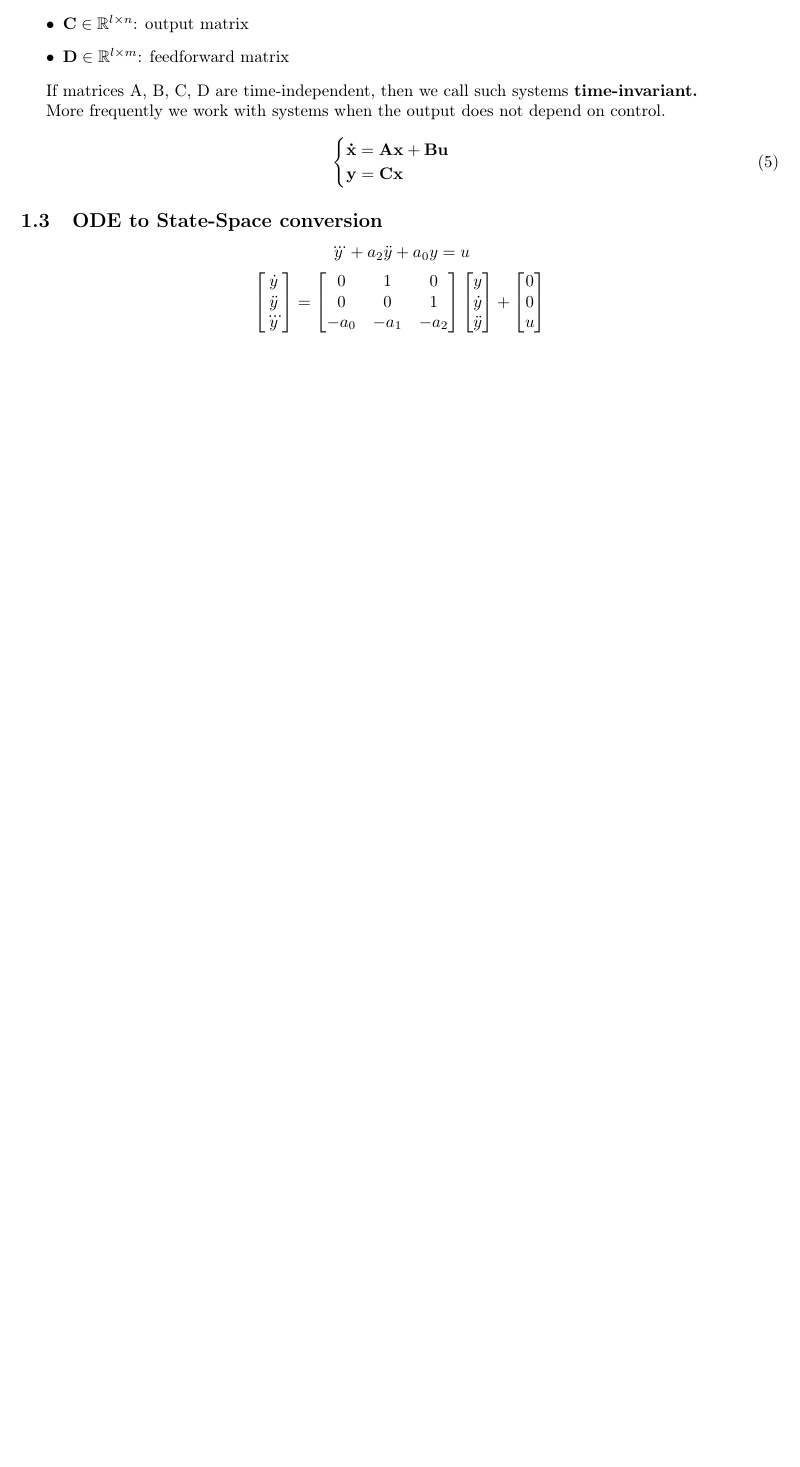
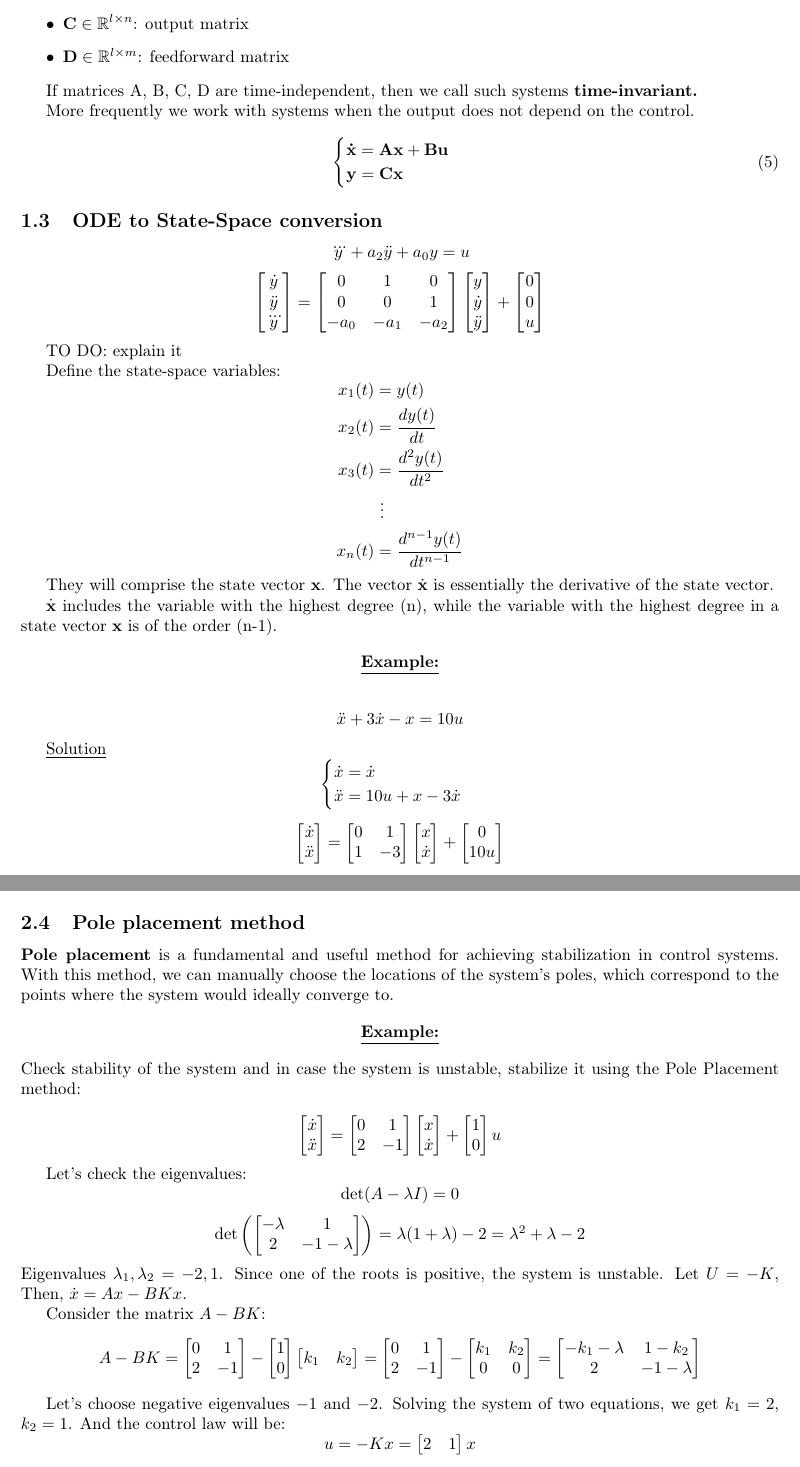
Before and after one commit to illusoryTwin/Concepts-of-Robotics, a LaTeX document (Control theory/Introduction_to_control_theory.tex, which reads Control theory/Intro.tex, Control theory/Stability.tex): part of page 4 of 26 before the commit and two parts of pages 4 and 8 of 28 after it, the two joined at a grey line, cut so that both start at the same text, the shorter picture padded with empty space. Compiled offline with pdfLaTeX.

Commit message:
Corrected the typos and added some additional materials to 1, 2, 3, 8

```diff
--- a/Control theory/Intro.tex
+++ b/Control theory/Intro.tex
@@ -84,7 +88,7 @@ Where
 
 If matrices A, B, C, D are time-independent, then we call such systems \textbf{time-invariant.}
 
-More frequently we work with systems when the output does not depend on control.
+More frequently we work with systems when the output does not depend on the control.
 
 \begin{equation}
     \begin{cases}
@@ -122,6 +126,59 @@ u
 \end{bmatrix}
 \]
 
+TO DO: explain it
+
+Define the state-space variables:
+\[
+\begin{aligned}
+    x_1(t) &= y(t) \\
+    x_2(t) &= \frac{dy(t)}{dt} \\
+    x_3(t) &= \frac{d^2 y(t)}{dt^2} \\
+    &\ \vdots \\
+    x_n(t) &= \frac{d^{n-1} y(t)}{dt^{n-1}}
+\end{aligned}
+\]
+
+They will comprise the state vector \(\mathbf{x}\). The vector \(\dot{\mathbf{x}}\) is essentially the derivative of the state vector.
+
+
+$\dot{\mathbf{x}}$ includes the variable with the highest degree (n), while the variable with the highest degree in a state vector $\mathbf{x}$ is of the order (n-1).
+
+
+\begin{center}
+    \underline{\textbf{Example:}}
+\end{center}
+
+\[\ddot x + 3 \dot x - x = 10 u\]
+
+\underline{Solution}
+\[
+\begin{cases}
+    \dot{x} = \dot{x} \\
+    \ddot{x} = 10u +  x - 3\dot x
+\end{cases}
+\]
+
+\[
+\begin{bmatrix}
+\dot{x} \\
+\ddot{x}
+\end{bmatrix} =
+\begin{bmatrix}
+0 & 1  \\
+1 & -3
+\end{bmatrix}
+\begin{bmatrix}
+x \\
+\dot{x}
+\end{bmatrix} +
+\begin{bmatrix}
+0 \\
+10u
+\end{bmatrix}
+\]
+
+
 \subsection{State-Space to ODE conversion}
 
 \[
--- a/Control theory/Introduction_to_control_theory.tex
+++ b/Control theory/Introduction_to_control_theory.tex
@@ -21,7 +21,8 @@
 
 % Define title
 \title{Introduction to Control Theory}
-\author{The material is absed on the Control Theory course, Innopolis, Spring 2024}
+\author{The material is based on the Control Theory course, Innopolis, Spring 2024,\\
+Steve Brunton's lectures}
 
 \date{\today}
 
--- a/Control theory/Stability.tex
+++ b/Control theory/Stability.tex
@@ -120,3 +126,55 @@ Consider the LTI:
 \begin{tcolorbox}[colback=green!10,colframe=green!50!black]
     The system is called \textbf{asymptotically stable} iff real parts of eigenvalues of A are  strictly negative.
 \end{tcolorbox}
+
+\subsection{Pole placement method}
+
+\textbf{Pole placement} is a fundamental and useful method for achieving stabilization in control systems. With this method, we can manually choose the locations of the system's poles, which correspond to the points where the system would ideally converge to.
+
+\begin{center}
+    \underline{\textbf{Example:}}
+
+\end{center}
+Check stability of the system and in case the system is unstable, stabilize it using the Pole Placement method:
+
+\[
+\begin{bmatrix}
+\dot{x} \\
+\ddot{x}
+\end{bmatrix} =
+\begin{bmatrix}
+0 & 1  \\
+2 & -1
+\end{bmatrix}
+\begin{bmatrix}
+x \\
+\dot{x}
+\end{bmatrix} +
+\begin{bmatrix}
+1 \\
+0
+\end{bmatrix} u
+\]
+
+Let's check the eigenvalues:
+\[
+\text{det} (A - \lambda I) = 0
+\]
+\[
+\text{det}\left(\begin{bmatrix}-\lambda & 1 \\ 2 & -1 - \lambda\end{bmatrix}\right) = \lambda(1 + \lambda) -2 = \lambda^2 + \lambda - 2
+\]
+Eigenvalues \( \lambda_1, \lambda_2 = -2, 1 \).
+Since one of the roots is positive, the system is unstable. Let \( U = -K \),
+Then, \( \dot{x} = Ax - BKx \).
+
+Consider the matrix \( A-BK \):
+\[
+A-BK = \begin{bmatrix}0 & 1 \\ 2 & -1\end{bmatrix} - \begin{bmatrix}1 \\ 0\end{bmatrix}\begin{bmatrix}k_1 & k_2\end{bmatrix} = \begin{bmatrix}0 & 1 \\ 2 & -1\end{bmatrix} - \begin{bmatrix}k_1 & k_2 \\ 0 & 0\end{bmatrix} = \begin{bmatrix}-k_1 - \lambda & 1-k_2 \\ 2 & -1-\lambda\end{bmatrix}
+\]
+
+Let's choose negative eigenvalues \( -1 \) and \( -2 \).
+Solving the system of two equations, we get \( k_1 = 2 \), \( k_2 = 1 \).
+And the control law will be:
+\[
+u = - Kx = \begin{bmatrix}2 & 1\end{bmatrix}x
+\]
```
Also changed, not shown: Control theory/Control.tex (+3 -1 lines), Control theory/Discrete.tex (+2 -2 lines), Control theory/Laplace.tex (+5 -4 lines), Control theory/Observer.tex (+43 -28 lines), Fundamentals of Robotics/dynamics.tex (+1 -0 lines), Fundamentals of Robotics/to_do.txt (added, +17 -0 lines), Control theory/Introduction_to_control_theory.pdf, Control theory/Maths_aspects.tex (renamed from Control theory/Maths.tex), Control theory/images/stability_plots.png (added), Fundamentals of Robotics/for.pdf, Control theory/Intro.tex (16 more changed lines), Control theory/Stability.tex (30 more changed lines).
